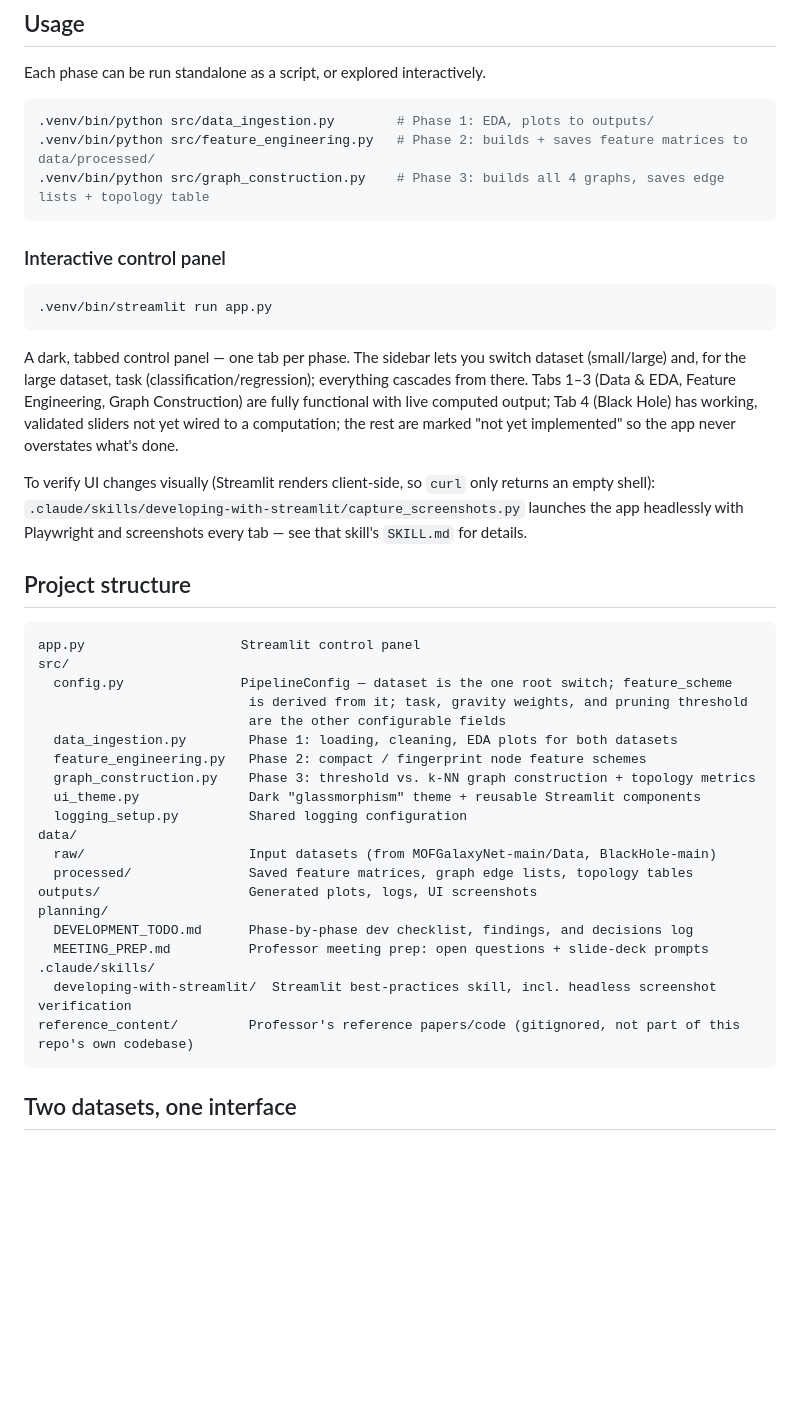
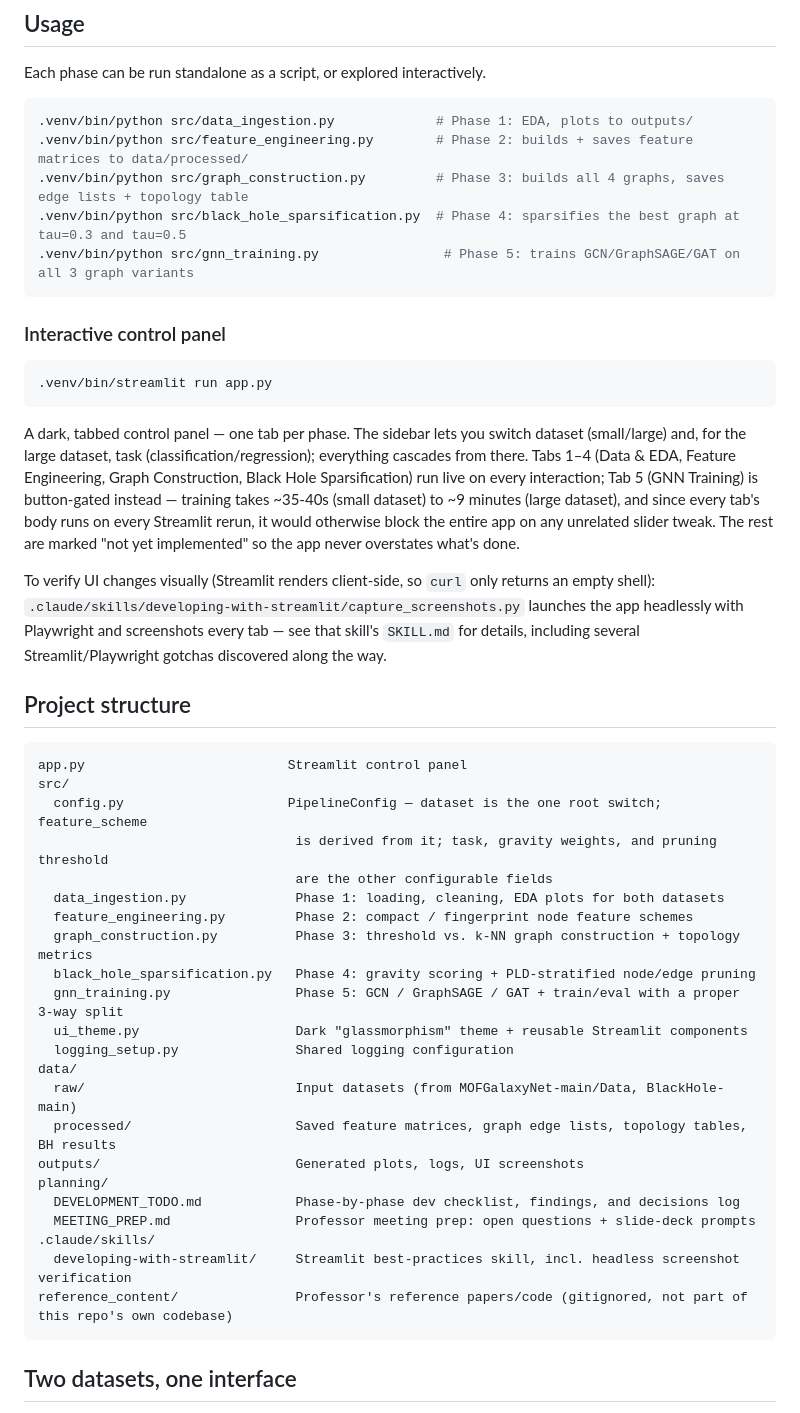
Before and after one commit to Gowrikamahesh17/MOFQuantumNet, a Markdown page: README.md, the part around one of its changes. GitHub-like rendering; blank space fills up the shorter version.

````diff
--- a/README.md
+++ b/README.md
@@ -50,9 +51,11 @@ For UI development/verification only (not needed to run the pipeline itself): `p
 Each phase can be run standalone as a script, or explored interactively.
 
 ```bash
-.venv/bin/python src/data_ingestion.py        # Phase 1: EDA, plots to outputs/
-.venv/bin/python src/feature_engineering.py   # Phase 2: builds + saves feature matrices to data/processed/
-.venv/bin/python src/graph_construction.py    # Phase 3: builds all 4 graphs, saves edge lists + topology table
+.venv/bin/python src/data_ingestion.py             # Phase 1: EDA, plots to outputs/
+.venv/bin/python src/feature_engineering.py        # Phase 2: builds + saves feature matrices to data/processed/
+.venv/bin/python src/graph_construction.py         # Phase 3: builds all 4 graphs, saves edge lists + topology table
+.venv/bin/python src/black_hole_sparsification.py  # Phase 4: sparsifies the best graph at tau=0.3 and tau=0.5
+.venv/bin/python src/gnn_training.py                # Phase 5: trains GCN/GraphSAGE/GAT on all 3 graph variants
 ```
 
 ### Interactive control panel
@@ -61,33 +64,35 @@ Each phase can be run standalone as a script, or explored interactively.
 .venv/bin/streamlit run app.py
 ```
 
-A dark, tabbed control panel — one tab per phase. The sidebar lets you switch dataset (small/large) and, for the large dataset, task (classification/regression); everything cascades from there. Tabs 1–3 (Data & EDA, Feature Engineering, Graph Construction) are fully functional with live computed output; Tab 4 (Black Hole) has working, validated sliders not yet wired to a computation; the rest are marked "not yet implemented" so the app never overstates what's done.
+A dark, tabbed control panel — one tab per phase. The sidebar lets you switch dataset (small/large) and, for the large dataset, task (classification/regression); everything cascades from there. Tabs 1–4 (Data & EDA, Feature Engineering, Graph Construction, Black Hole Sparsification) run live on every interaction; Tab 5 (GNN Training) is button-gated instead — training takes ~35-40s (small dataset) to ~9 minutes (large dataset), and since every tab's body runs on every Streamlit rerun, it would otherwise block the entire app on any unrelated slider tweak. The rest are marked "not yet implemented" so the app never overstates what's done.
 
-To verify UI changes visually (Streamlit renders client-side, so `curl` only returns an empty shell): `.claude/skills/developing-with-streamlit/capture_screenshots.py` launches the app headlessly with Playwright and screenshots every tab — see that skill's `SKILL.md` for details.
+To verify UI changes visually (Streamlit renders client-side, so `curl` only returns an empty shell): `.claude/skills/developing-with-streamlit/capture_screenshots.py` launches the app headlessly with Playwright and screenshots every tab — see that skill's `SKILL.md` for details, including several Streamlit/Playwright gotchas discovered along the way.
 
 ## Project structure
 
 ```
-app.py                    Streamlit control panel
+app.py                          Streamlit control panel
 src/
-  config.py               PipelineConfig — dataset is the one root switch; feature_scheme
-                           is derived from it; task, gravity weights, and pruning threshold
-                           are the other configurable fields
-  data_ingestion.py        Phase 1: loading, cleaning, EDA plots for both datasets
-  feature_engineering.py   Phase 2: compact / fingerprint node feature schemes
-  graph_construction.py    Phase 3: threshold vs. k-NN graph construction + topology metrics
-  ui_theme.py              Dark "glassmorphism" theme + reusable Streamlit components
-  logging_setup.py         Shared logging configuration
+  config.py                     PipelineConfig — dataset is the one root switch; feature_scheme
+                                 is derived from it; task, gravity weights, and pruning threshold
+                                 are the other configurable fields
+  data_ingestion.py              Phase 1: loading, cleaning, EDA plots for both datasets
+  feature_engineering.py         Phase 2: compact / fingerprint node feature schemes
+  graph_construction.py          Phase 3: threshold vs. k-NN graph construction + topology metrics
+  black_hole_sparsification.py   Phase 4: gravity scoring + PLD-stratified node/edge pruning
+  gnn_training.py                Phase 5: GCN / GraphSAGE / GAT + train/eval with a proper 3-way split
+  ui_theme.py                    Dark "glassmorphism" theme + reusable Streamlit components
+  logging_setup.py               Shared logging configuration
 data/
-  raw/                     Input datasets (from MOFGalaxyNet-main/Data, BlackHole-main)
-  processed/               Saved feature matrices, graph edge lists, topology tables
-outputs/                   Generated plots, logs, UI screenshots
+  raw/                           Input datasets (from MOFGalaxyNet-main/Data, BlackHole-main)
+  processed/                     Saved feature matrices, graph edge lists, topology tables, BH results
+outputs/                         Generated plots, logs, UI screenshots
 planning/
-  DEVELOPMENT_TODO.md      Phase-by-phase dev checklist, findings, and decisions log
-  MEETING_PREP.md          Professor meeting prep: open questions + slide-deck prompts
+  DEVELOPMENT_TODO.md            Phase-by-phase dev checklist, findings, and decisions log
+  MEETING_PREP.md                Professor meeting prep: open questions + slide-deck prompts
 .claude/skills/
-  developing-with-streamlit/  Streamlit best-practices skill, incl. headless screenshot verification
-reference_content/         Professor's reference papers/code (gitignored, not part of this repo's own codebase)
+  developing-with-streamlit/     Streamlit best-practices skill, incl. headless screenshot verification
+reference_content/               Professor's reference papers/code (gitignored, not part of this repo's own codebase)
 ```
 
 ## Two datasets, one interface
````
Also changed, not shown: other parts of README.md (+11 -7 lines).
